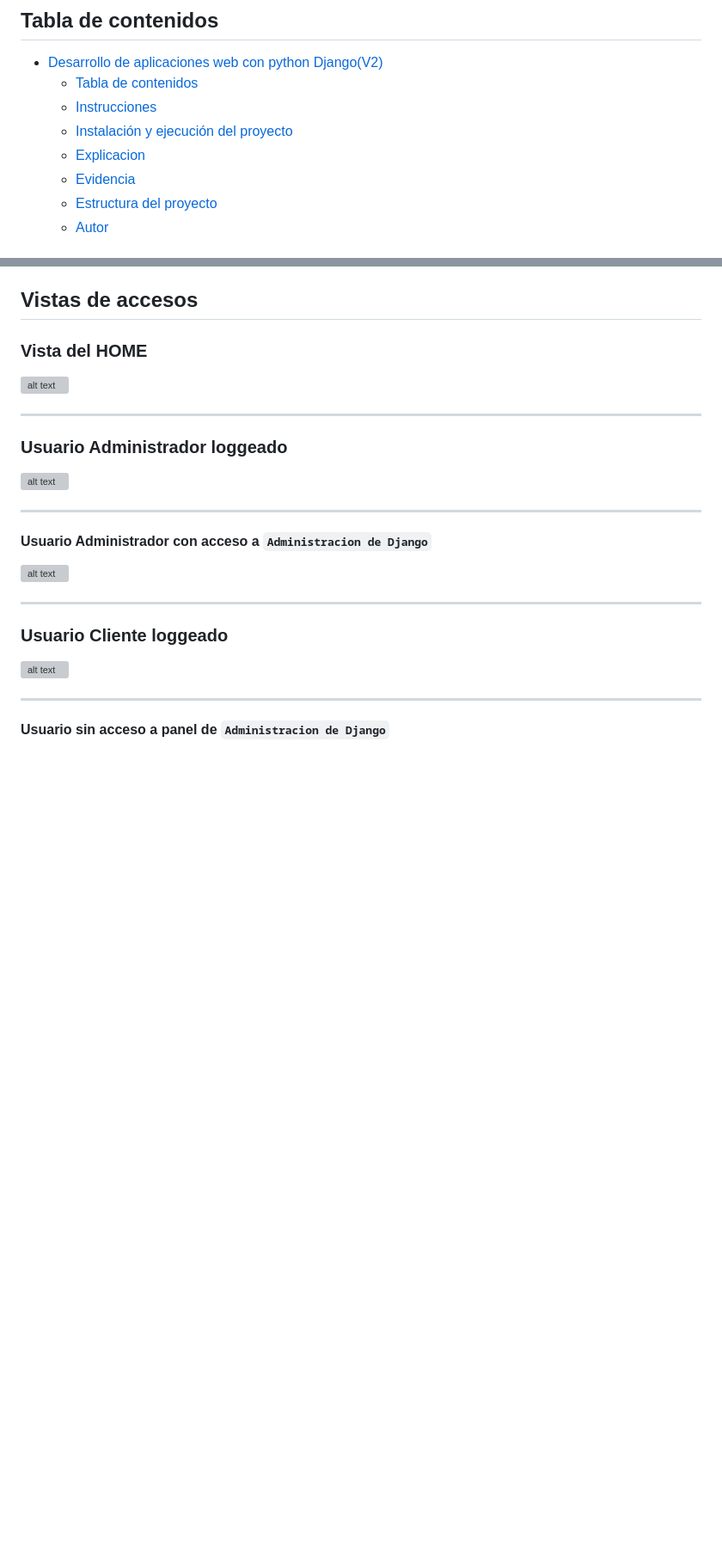
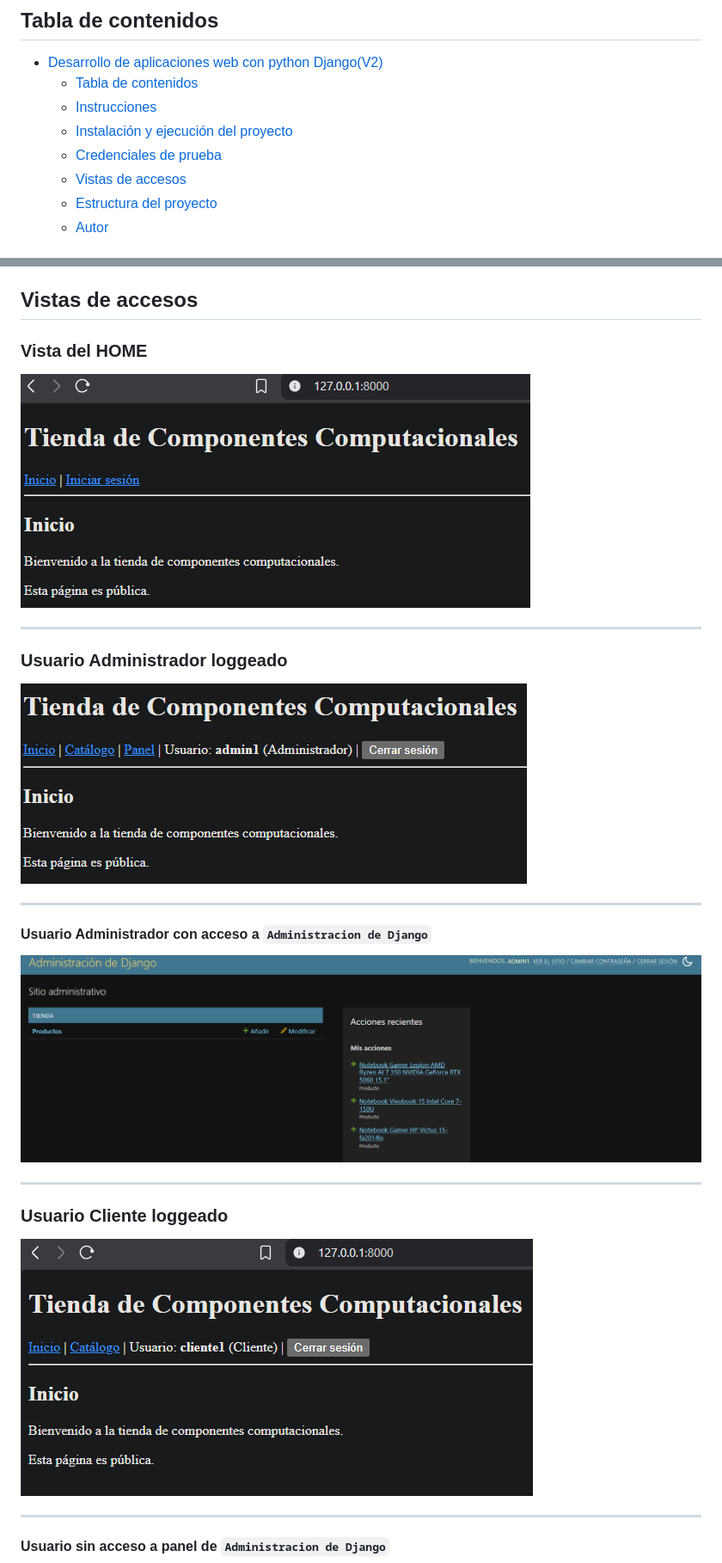
Before and after one commit to JCarvajalLab/DjangoAcceso, a Markdown page: README.md, 2 parts joined by grey strips. Shown at 86% size. GitHub-like rendering; blank space fills up the shorter version; grey boxes are pictures that could not be loaded.

Commit message:
se actualizan url de imagenes

```diff
--- a/README.md
+++ b/README.md
@@ -5,8 +5,8 @@
     - [Tabla de contenidos](#tabla-de-contenidos)
     - [Instrucciones](#instrucciones)
     - [Instalación y ejecución del proyecto](#instalación-y-ejecución-del-proyecto)
-    - [Explicacion](#explicacion)
-    - [Evidencia](#evidencia)
+    - [Credenciales de prueba](#credenciales-de-prueba)
+    - [Vistas de accesos](#vistas-de-accesos)
     - [Estructura del proyecto](#estructura-del-proyecto)
     - [Autor](#autor)
 
@@ -91,22 +91,22 @@ http://127.0.0.1:8000/
 ## Vistas de accesos
 ### Vista del HOME
 
-![alt text](/actividad_m6_l5/evidencia/image1.png)
+![alt text](evidencia/image1.png)
 
 ---
 ### Usuario Administrador loggeado
 
-![alt text](/actividad_m6_l5/evidencia/image2.png)
+![alt text](evidencia/image2.png)
 
 ---
 #### Usuario Administrador con acceso a `Administracion de Django`
 
-![alt text](/actividad_m6_l5/evidencia/image5.png)
+![alt text](evidencia/image5.png)
 
 ---
 ### Usuario Cliente loggeado
 
-![alt text](/actividad_m6_l5/evidencia/image3.png)
+![alt text](evidencia/image3.png)
 
 ---
 #### Usuario sin acceso a panel de `Administracion de Django`
```
Also changed, not shown: other parts of README.md (+1 -1 lines).
